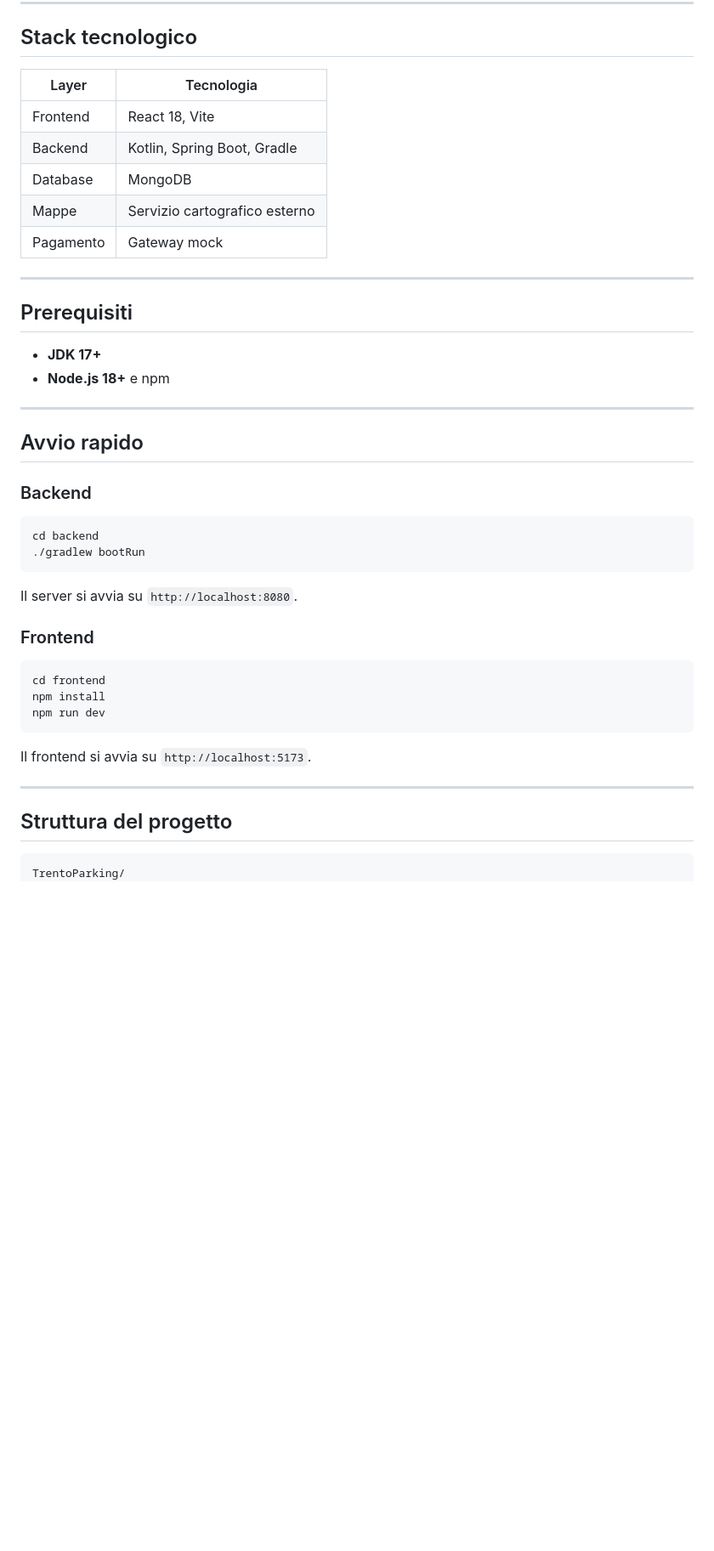
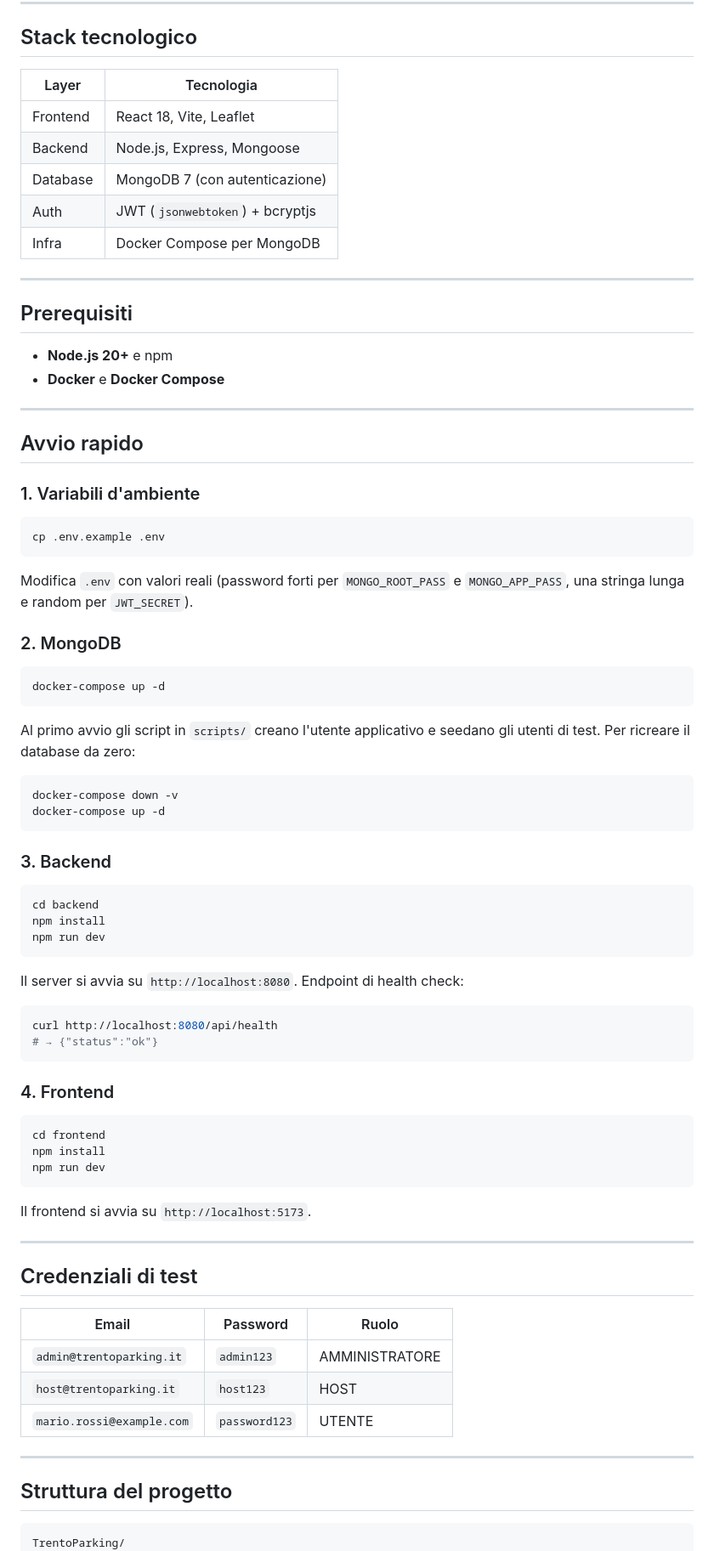
Before and after one commit to Gonzo04/TrentoParking, a Markdown page: README.md, the part around one of its changes. Shown at 85% size. Rendered like a GitHub page; blank space fills up the shorter version.

````diff
--- a/README.md
+++ b/README.md
@@ -65,35 +39,62 @@ Backend (Spring Boot)
 
 ## Stack tecnologico
 
-| Layer     | Tecnologia                        |
-|-----------|-----------------------------------|
-| Frontend  | React 18, Vite                    |
-| Backend   | Kotlin, Spring Boot, Gradle       |
-| Database  | MongoDB                           |
-| Mappe     | Servizio cartografico esterno     |
-| Pagamento | Gateway mock                      |
+| Layer    | Tecnologia                          |
+|----------|-------------------------------------|
+| Frontend | React 18, Vite, Leaflet             |
+| Backend  | Node.js, Express, Mongoose          |
+| Database | MongoDB 7 (con autenticazione)      |
+| Auth     | JWT (`jsonwebtoken`) + bcryptjs     |
+| Infra    | Docker Compose per MongoDB          |
 
 ---
 
 ## Prerequisiti
 
-- **JDK 17+**
-- **Node.js 18+** e npm
+- **Node.js 20+** e npm
+- **Docker** e **Docker Compose**
 
 ---
 
 ## Avvio rapido
 
-### Backend
+### 1. Variabili d'ambiente
+
+```bash
+cp .env.example .env
+```
+
+Modifica `.env` con valori reali (password forti per `MONGO_ROOT_PASS` e `MONGO_APP_PASS`, una stringa lunga e random per `JWT_SECRET`).
+
+### 2. MongoDB
+
+```bash
+docker-compose up -d
+```
+
+Al primo avvio gli script in `scripts/` creano l'utente applicativo e seedano gli utenti di test. Per ricreare il database da zero:
+
+```bash
+docker-compose down -v
+docker-compose up -d
+```
+
+### 3. Backend
 
 ```bash
 cd backend
-./gradlew bootRun
+npm install
+npm run dev
 ```
 
-Il server si avvia su `http://localhost:8080`.
+Il server si avvia su `http://localhost:8080`. Endpoint di health check:
 
-### Frontend
+```bash
+curl http://localhost:8080/api/health
+# → {"status":"ok"}
+```
+
+### 4. Frontend
 
 ```bash
 cd frontend
@@ -105,7 +106,18 @@ Il frontend si avvia su `http://localhost:5173`.
 
 ---
 
+## Credenziali di test
+
+| Email                         | Password      | Ruolo            |
+|-------------------------------|---------------|------------------|
+| `admin@trentoparking.it`      | `admin123`    | AMMINISTRATORE   |
+| `host@trentoparking.it`       | `host123`     | HOST             |
+| `mario.rossi@example.com`     | `password123` | UTENTE           |
+
+---
+
 ## Struttura del progetto
+
 ```
 TrentoParking/
 ├── backend/
````
Also changed, not shown: other parts of README.md (+85 -76 lines).
